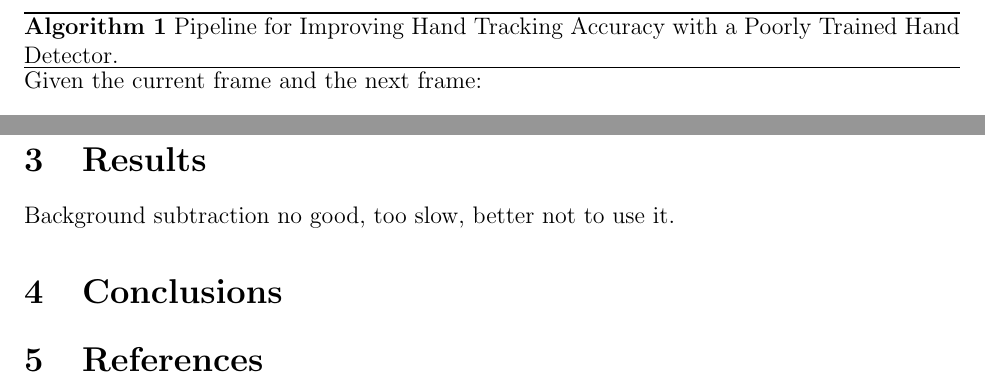
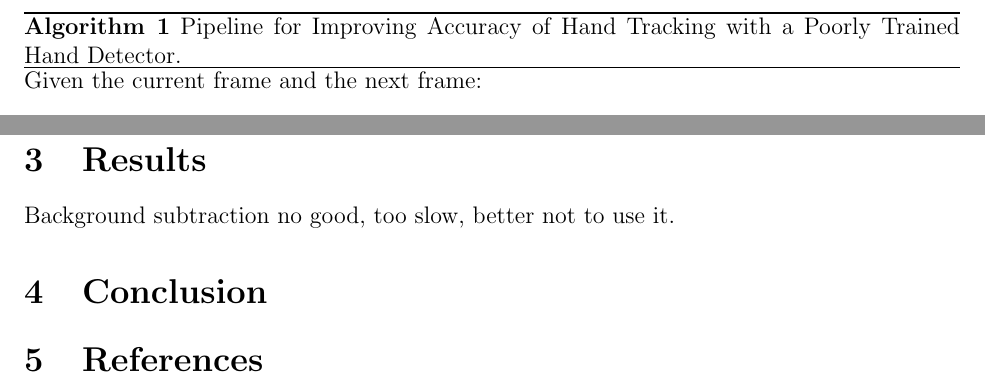
Before and after one commit to kennyyu/cs283-project, a LaTeX document (writeup/yu-writeup.tex): two parts of pages 5 and 6 of 6, joined at a grey line, cut so that both start at the same text. Compiled offline with pdfLaTeX; a LaTeX package or settings file that is missing is left out.

Commit message:
minor changes

```diff
--- a/writeup/yu-writeup.tex
+++ b/writeup/yu-writeup.tex
@@ -129,7 +129,7 @@ When there are no detected hands, we set our Kalman prediction to be the entire
 \end{figure}
 
 \begin{algorithm}
-\caption{Pipeline for Improving Hand Tracking Accuracy with a Poorly Trained Hand Detector.}
+\caption{Pipeline for Improving Accuracy of Hand Tracking with a Poorly Trained Hand Detector.}
 \label{pipeline}
 
 \noindent Given the current frame and the next frame:
@@ -159,7 +159,7 @@ We used our pipeline to create a simple application in which the user can contro
 
 Background subtraction no good, too slow, better not to use it.
 
-\section{Conclusions}
+\section{Conclusion}
 
 \section{References}
 
```
Also changed, not shown: writeup/yu-writeup.pdf.
